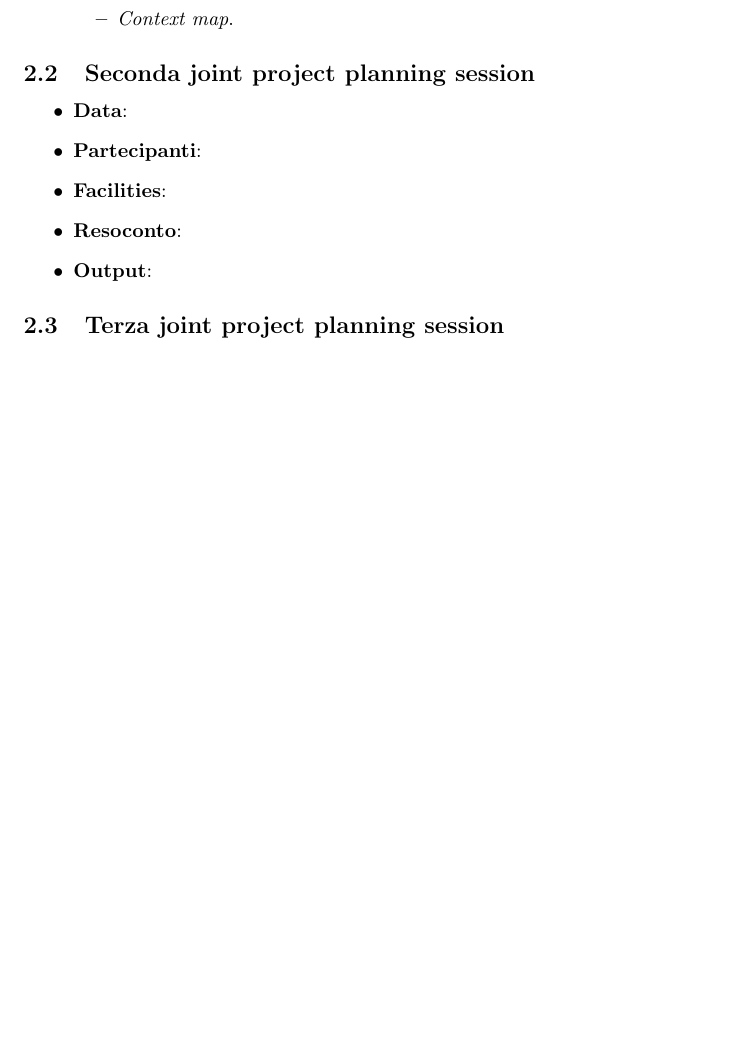
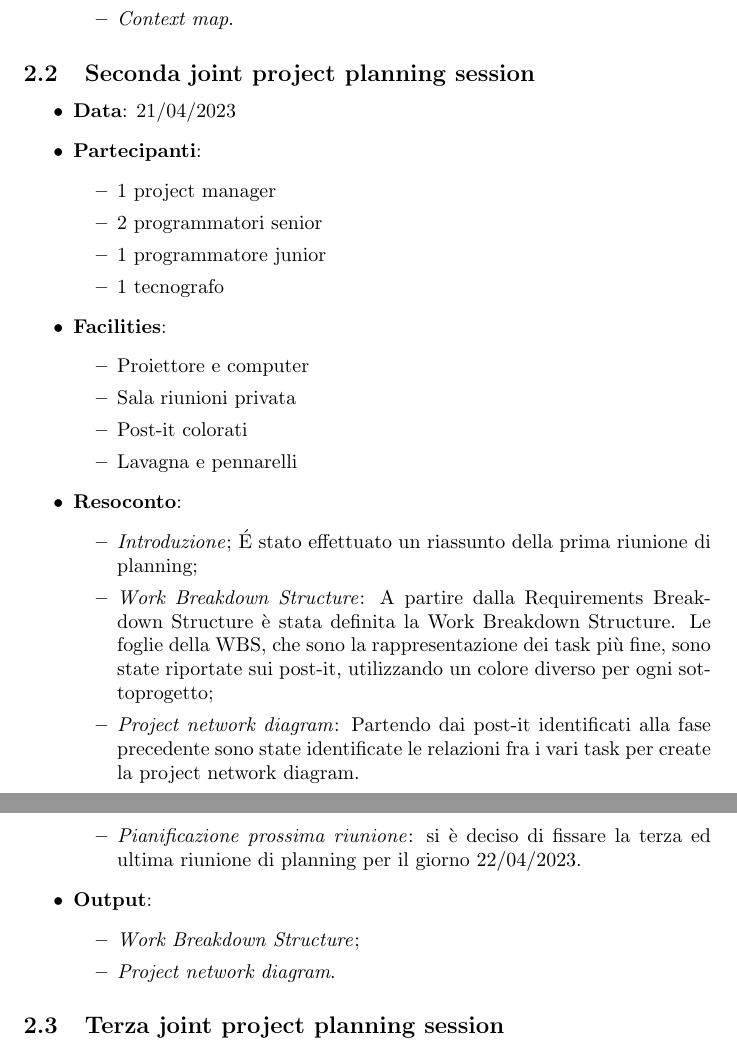
Before and after one commit to davidedomini/PM-DealerPro, a LaTeX document (ApproachDescription.tex): part of page 8 of 11 before the commit and two parts of pages 8 and 9 of 12 after it, the two joined at a grey line, cut so that both start at the same text, the shorter picture padded with empty space. Compiled offline with pdfLaTeX.

Commit message:
feat: add second planning session

```diff
--- a/ApproachDescription.tex
+++ b/ApproachDescription.tex
@@ -291,11 +291,40 @@
 
   \subsection{Seconda joint project planning session}
   \begin{itemize}
-    \item \textbf{Data}:
+    \item \textbf{Data}: 21/04/2023
     \item \textbf{Partecipanti}:
+    \begin{itemize}
+      \item 1 project manager
+      \item 2 programmatori senior
+      \item 1 programmatore junior
+      \item 1 tecnografo
+    \end{itemize}
     \item \textbf{Facilities}:
+    \begin{itemize}
+      \item Proiettore e computer
+      \item Sala riunioni privata
+      \item Post-it colorati
+      \item Lavagna e pennarelli
+    \end{itemize}
     \item \textbf{Resoconto}:
+    \begin{itemize}
+      \item \emph{Introduzione};
+        É stato effettuato un riassunto della prima riunione di planning;
+      \item \emph{Work Breakdown Structure}:
+        A partire dalla Requirements Breakdown Structure è stata definita la Work Breakdown Structure.
+        Le foglie della WBS, che sono la rappresentazione dei task più fine, sono state riportate sui post-it,
+        utilizzando un colore diverso per ogni sottoprogetto;
+      \item \emph{Project network diagram}:
+        Partendo dai post-it identificati alla fase precedente sono state identificate le relazioni fra i
+        vari task per create la project network diagram.
+      \item \emph{Pianificazione prossima riunione}: si è deciso di fissare la terza ed ultima riunione
+        di planning per il giorno 22/04/2023.
+    \end{itemize}
     \item \textbf{Output}:
+    \begin{itemize}
+      \item \emph{Work Breakdown Structure};
+      \item \emph{Project network diagram}.
+    \end{itemize}
   \end{itemize}
 
   \subsection{Terza joint project planning session}
```
Also changed, not shown: ApproachDescription.pdf, 1 other file.
